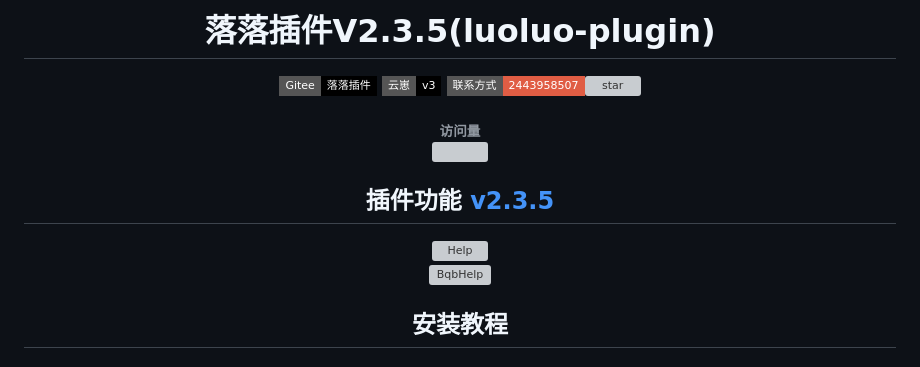
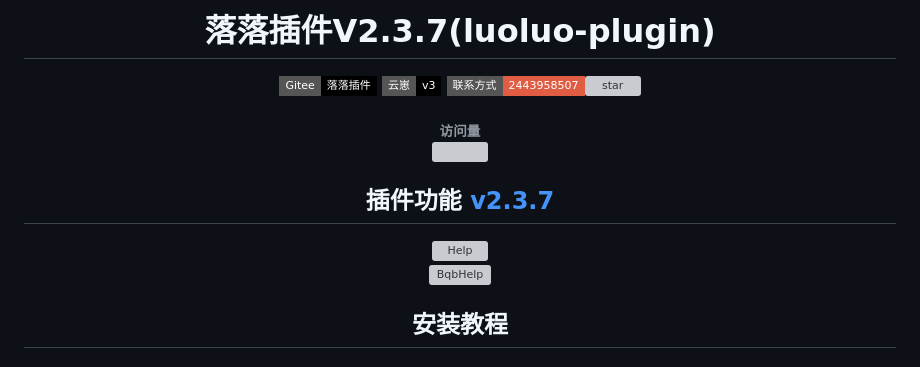
Before and after one commit to yll0614/luoluo-plugin, a Markdown page: readme.md, the part around the change. Drawn GitHub-style; badges without logos; grey boxes are pictures that could not be loaded.

Commit message:
优化细节

```diff
--- a/readme.md
+++ b/readme.md
@@ -1,13 +1,13 @@
 <div align="center">
-<h1>落落插件V2.3.5(luoluo-plugin)</h1>
+<h1>落落插件V2.3.7(luoluo-plugin)</h1>
 
 [![Gitee](https://img.shields.io/badge/Gitee-落落插件-black?style=flat-square&logo=gitee)](https://gitee.com/xwy231321/ql-plugin) [![云崽bot](https://img.shields.io/badge/云崽-v3-black?style=flat-square&logo=dependabot)](https://gitee.com/Le-niao/Yunzai-Bot) [![Group](https://img.shields.io/badge/联系方式-2443958507-red?style=flat-square&logo=GroupMe&logoColor=white)](https://qm.qq.com/cgi-bin/qm/qr?k=Vzr6Z6yISyfTNKic29xQEattdPxHldPW)<a href='https://gitee.com/yll0614/luoluo-plugin/stargazers'><img src='https://gitee.com/yll0614/luoluo-plugin/badge/star.svg?theme=dark' alt='star'></img></a>
 
  ###### 访问量<br><img src="https://count.moeyy.cn/get/@:yueyuez/"/></br>
 
- ## 插件功能 [v2.3.5](./CHANGELOG.md)
-<img src='https://gitee.com/yll0614/img/raw/master/v2.3.5.jpg'  alt='Help'></img>
-<img src='https://gitee.com/yll0614/img/raw/master/v2.3.5bqb.jpg'  alt='BqbHelp'></img>
+ ## 插件功能 [v2.3.7](./CHANGELOG.md)
+<img src='https://itee.com/yll0614/img/raw/master/v2.3.7.jpg'  alt='Help'></img>
+<img src='https://gitee.com/yll0614/img/raw/master/v2.3.7bqb.jpg'  alt='BqbHelp'></img>
 
  ## 安装教程
 ### 方式一:通过git下载插件
```
